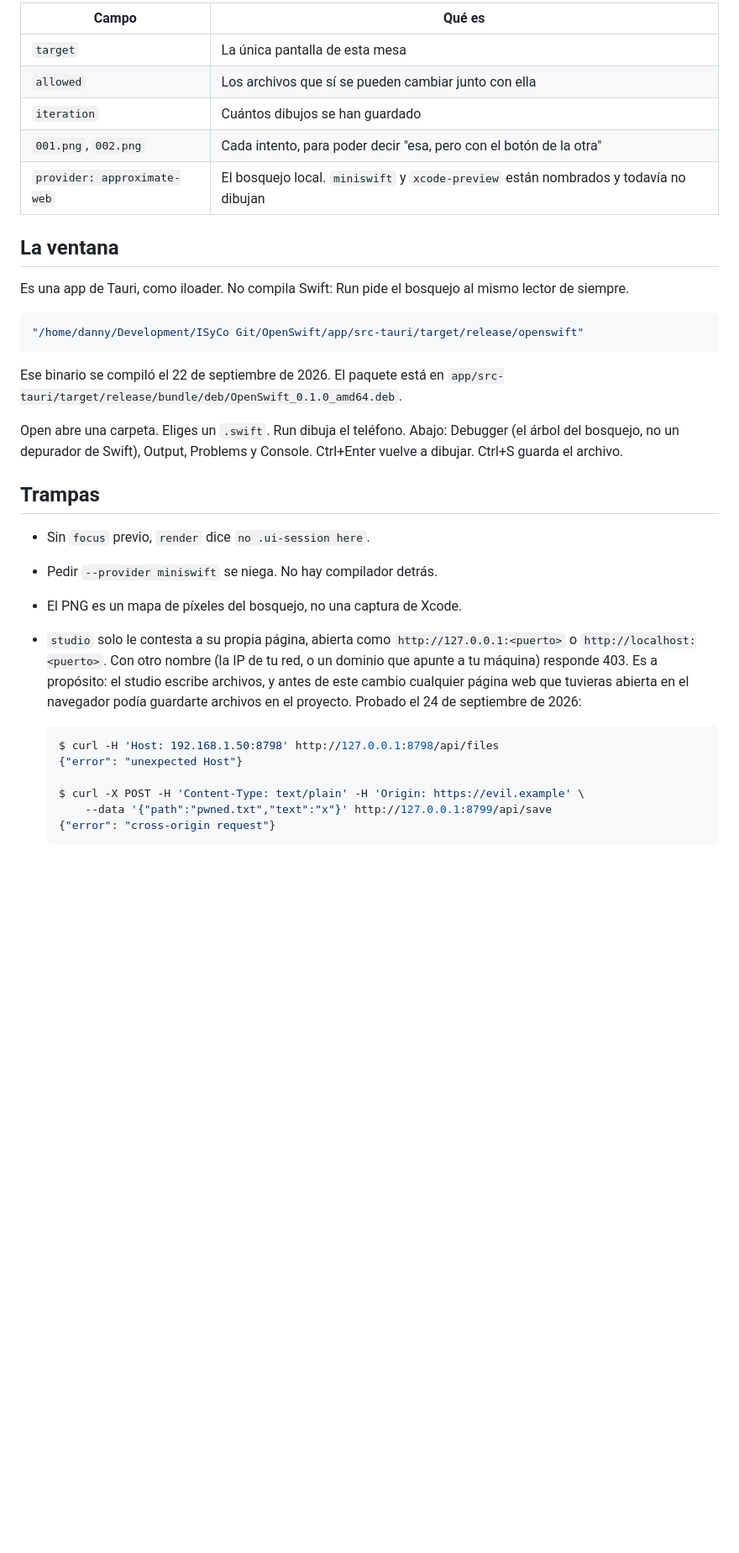
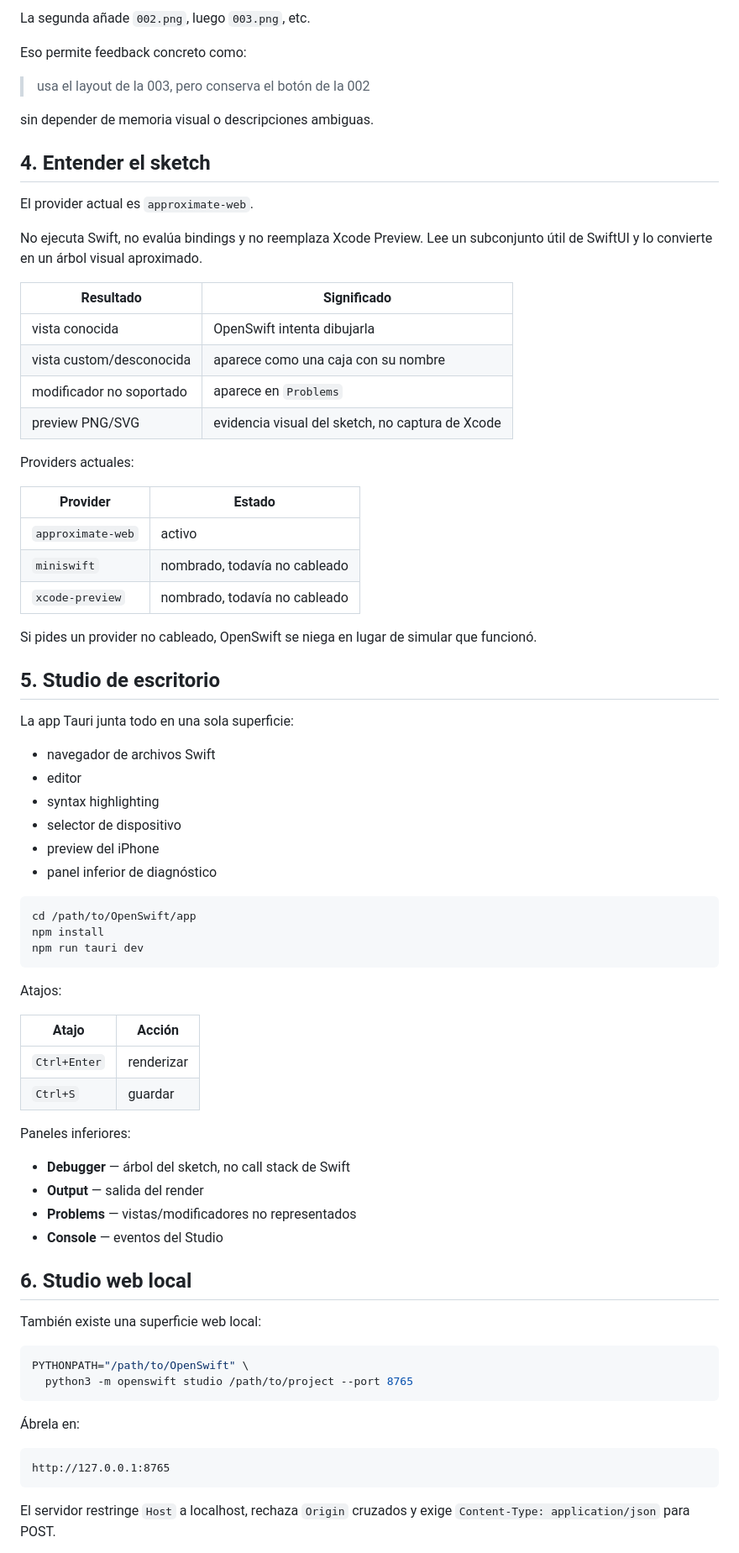
Before and after one commit to DannyBaanks/OpenSwift, a Markdown page: GUIA.md, the part around one of its changes. Shown at 84% size. Drawn GitHub-style; blank space fills up the shorter version.

Commit message:
docs: turn GUIA into a practical OpenSwift workflow guide

````diff
--- a/GUIA.md
+++ b/GUIA.md
@@ -49,36 +79,80 @@ La primera vez imprime `.../iterations/001.png`. La segunda, `002.png`. El mismo
 
-| Campo | Qué es |
+La segunda añade `002.png`, luego `003.png`, etc.
+
+Eso permite feedback concreto como:
+
+> usa el layout de la 003, pero conserva el botón de la 002
+
+sin depender de memoria visual o descripciones ambiguas.
+
+## 4. Entender el sketch
+
+El provider actual es `approximate-web`.
+
+No ejecuta Swift, no evalúa bindings y no reemplaza Xcode Preview. Lee un subconjunto útil de SwiftUI y lo convierte en un árbol visual aproximado.
+
+| Resultado | Significado |
 |---|---|
-| `target` | La única pantalla de esta mesa |
-| `allowed` | Los archivos que sí se pueden cambiar junto con ella |
-| `iteration` | Cuántos dibujos se han guardado |
-| `001.png`, `002.png` | Cada intento, para poder decir "esa, pero con el botón de la otra" |
-| `provider: approximate-web` | El bosquejo local. `miniswift` y `xcode-preview` están nombrados y todavía no dibujan |
+| vista conocida | OpenSwift intenta dibujarla |
+| vista custom/desconocida | aparece como una caja con su nombre |
+| modificador no soportado | aparece en `Problems` |
+| preview PNG/SVG | evidencia visual del sketch, no captura de Xcode |
 
-## La ventana
+Providers actuales:
 
-Es una app de Tauri, como iloader. No compila Swift: Run pide el bosquejo al mismo lector de siempre.
+| Provider | Estado |
+|---|---|
+| `approximate-web` | activo |
+| `miniswift` | nombrado, todavía no cableado |
+| `xcode-preview` | nombrado, todavía no cableado |
+
+Si pides un provider no cableado, OpenSwift se niega en lugar de simular que funcionó.
+
+## 5. Studio de escritorio
+
+La app Tauri junta todo en una sola superficie:
+
+- navegador de archivos Swift
+- editor
+- syntax highlighting
+- selector de dispositivo
+- preview del iPhone
+- panel inferior de diagnóstico
 
 ```bash
-"/home/danny/Development/ISyCo Git/OpenSwift/app/src-tauri/target/release/openswift"
+cd /path/to/OpenSwift/app
+npm install
+npm run tauri dev
 ```
 
-Ese binario se compiló el 22 de septiembre de 2026. El paquete está en `app/src-tauri/target/release/bundle/deb/OpenSwift_0.1.0_amd64.deb`.
+Atajos:
 
-Open abre una carpeta. Eliges un `.swift`. Run dibuja el teléfono. Abajo: Debugger (el árbol del bosquejo, no un depurador de Swift), Output, Problems y Console. Ctrl+Enter vuelve a dibujar. Ctrl+S guarda el archivo.
+| Atajo | Acción |
+|---|---|
+| `Ctrl+Enter` | renderizar |
+| `Ctrl+S` | guardar |
 
-## Trampas
+Paneles inferiores:
 
-- Sin `focus` previo, `render` dice `no .ui-session here`.
-- Pedir `--provider miniswift` se niega. No hay compilador detrás.
-- El PNG es un mapa de píxeles del bosquejo, no una captura de Xcode.
-- `studio` solo le contesta a su propia página, abierta como `http://127.0.0.1:<puerto>` o `http://localhost:<puerto>`. Con otro nombre (la IP de tu red, o un dominio que apunte a tu máquina) responde 403. Es a propósito: el studio escribe archivos, y antes de este cambio cualquier página web que tuvieras abierta en el navegador podía guardarte archivos en el proyecto. Probado el 24 de septiembre de 2026:
+- **Debugger** — árbol del sketch, no call stack de Swift
+- **Output** — salida del render
+- **Problems** — vistas/modificadores no representados
+- **Console** — eventos del Studio
 
-  ```console
-  $ curl -H 'Host: 192.168.1.50:8798' http://127.0.0.1:8798/api/files
-  {"error": "unexpected Host"}
+## 6. Studio web local
 
-  $ curl -X POST -H 'Content-Type: text/plain' -H 'Origin: https://evil.example' \
-      --data '{"path":"pwned.txt","text":"x"}' http://127.0.0.1:8799/api/save
-  {"error": "cross-origin request"}
-  ```
+También existe una superficie web local:
+
+```bash
+PYTHONPATH="/path/to/OpenSwift" \
+  python3 -m openswift studio /path/to/project --port 8765
+```
+
+Ábrela en:
+
+```text
+http://127.0.0.1:8765
+```
+
+El servidor restringe `Host` a localhost, rechaza `Origin` cruzados y exige `Content-Type: application/json` para POST.
+
````
Also changed, not shown: other parts of GUIA.md (+121 -28 lines).
